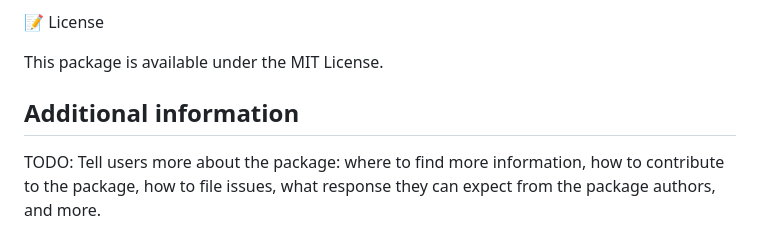
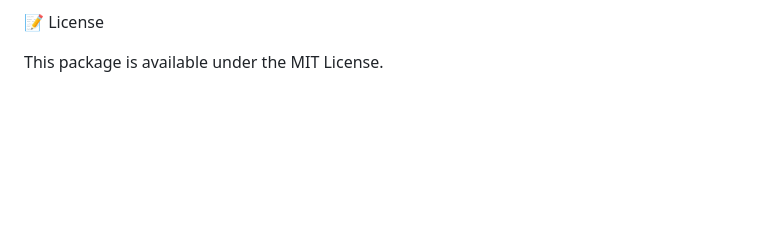
Before and after one commit to manojprajapati1999/flexi_form_field, a Markdown page: README.md, the part around the change. Rendered like a GitHub page; blank space fills up the shorter version.

```diff
--- a/README.md
+++ b/README.md
@@ -201,9 +201,3 @@ The widget supports built-in validations:
 📝 License
 
 This package is available under the MIT License.
-
-## Additional information
-
-TODO: Tell users more about the package: where to find more information, how to
-contribute to the package, how to file issues, what response they can expect
-from the package authors, and more.
```
